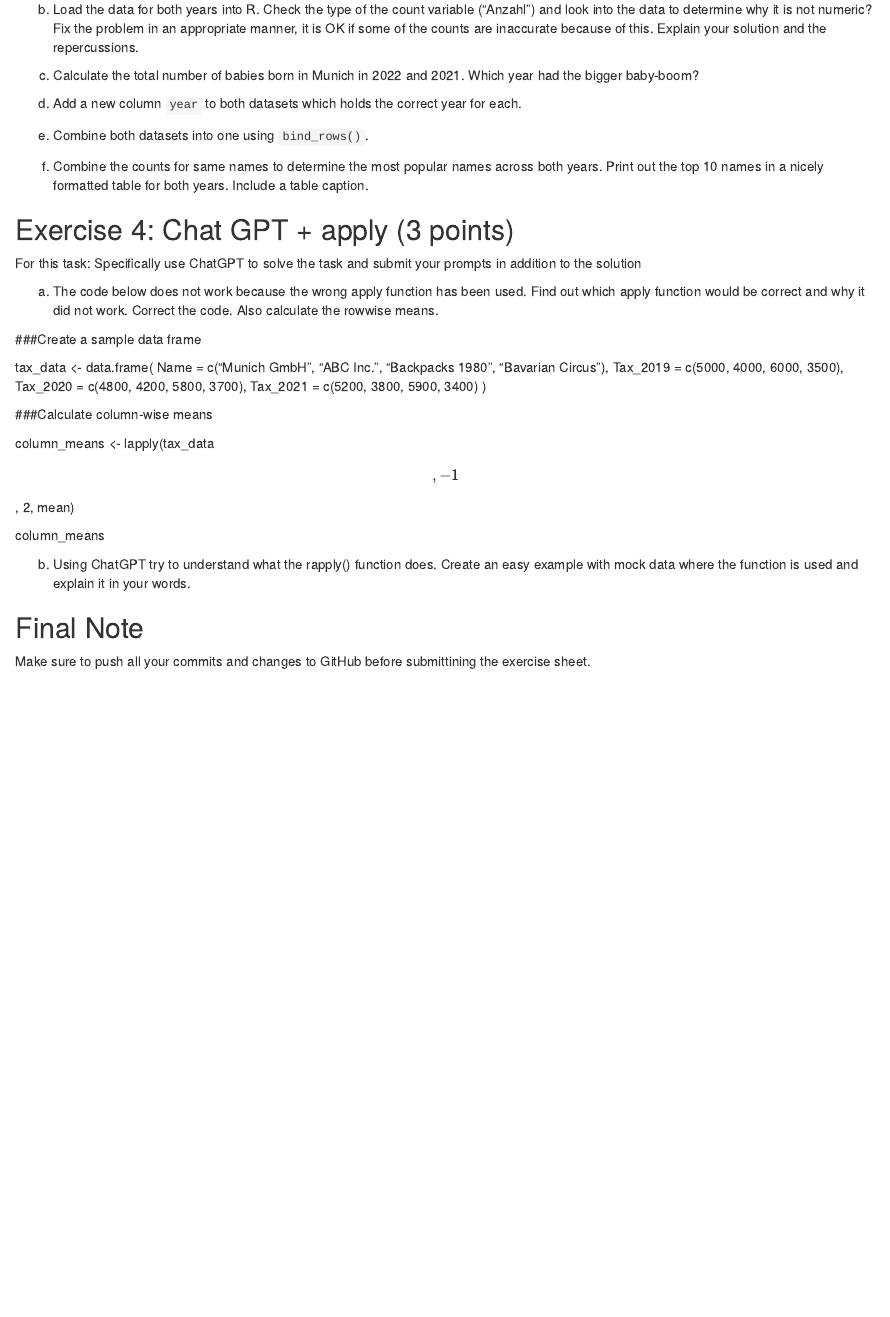
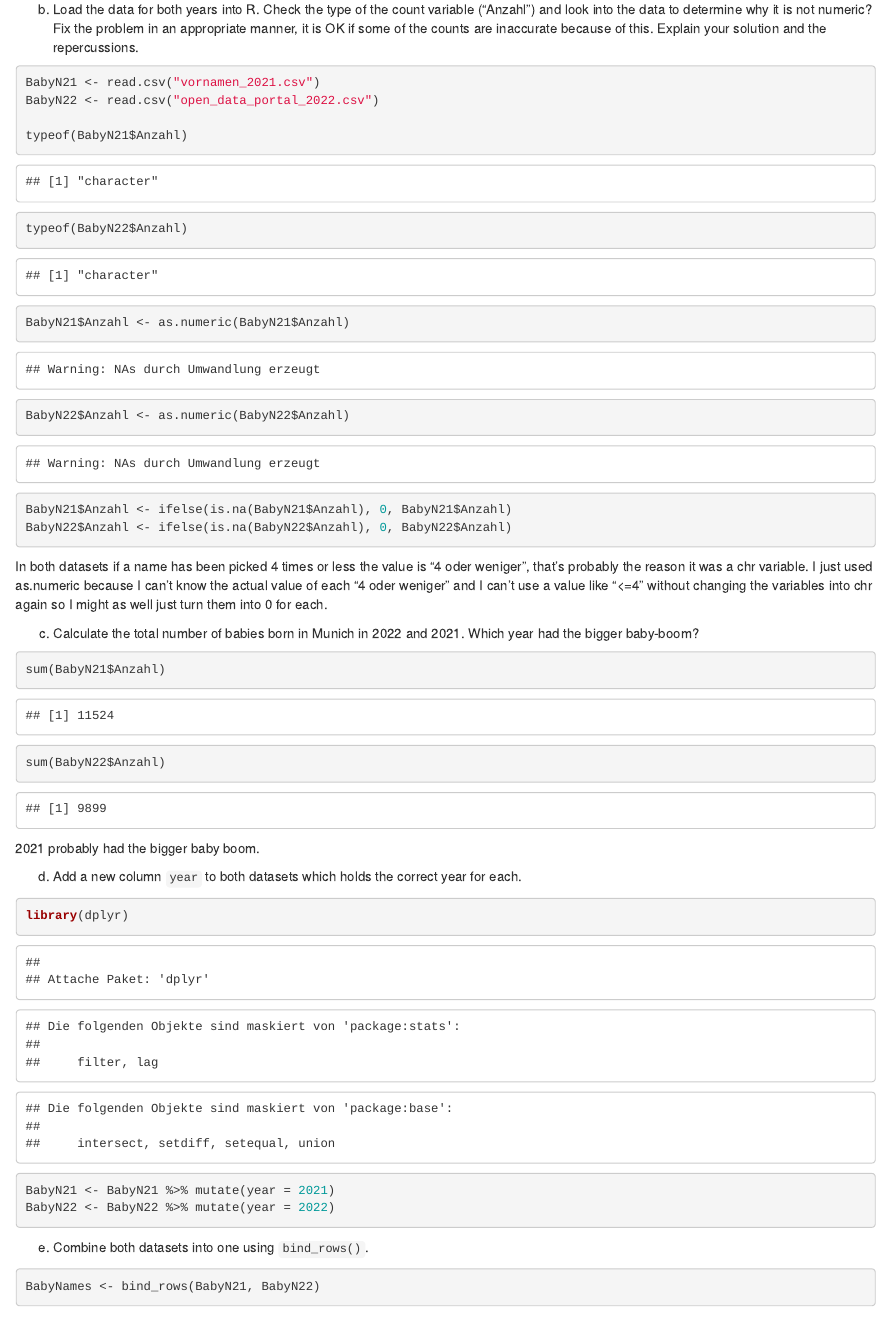
Before and after one commit to LevinM2101/exeRcise-sheet-3, an R Markdown document (ExerciseSheet_3_TEMPLATE.Rmd): the page in a window 1100 px wide, from 1210 px down. The pictures show the output file ExerciseSheet_3_TEMPLATE.html that the author committed with the source, opened offline.

Commit message:
Exercise Sheet 3: 3b)

````diff
--- a/ExerciseSheet_3_TEMPLATE.Rmd
+++ b/ExerciseSheet_3_TEMPLATE.Rmd
@@ -81,13 +81,48 @@ b)  Load the data for both years into R. Check the type of the count
     some of the counts are inaccurate because of this. Explain your
     solution and the repercussions.
 
+```{r}
+BabyN21 <- read.csv("vornamen_2021.csv")
+BabyN22 <- read.csv("open_data_portal_2022.csv")
+
+typeof(BabyN21$Anzahl)
+typeof(BabyN22$Anzahl)
+
+BabyN21$Anzahl <- as.numeric(BabyN21$Anzahl)
+BabyN22$Anzahl <- as.numeric(BabyN22$Anzahl)
+
+BabyN21$Anzahl <- ifelse(is.na(BabyN21$Anzahl), 0, BabyN21$Anzahl)
+BabyN22$Anzahl <- ifelse(is.na(BabyN22$Anzahl), 0, BabyN22$Anzahl)
+```
+
+In both datasets if a name has been picked 4 times or less the value is "4 oder weniger", that's probably the reason it was a chr variable. I just used as.numeric because I can't know the actual value of each "4 oder weniger" and I can't use a value like "<=4" without changing the variables into chr again so I might as well just turn them into 0 for each.
+
 c)  Calculate the total number of babies born in Munich in 2022
     and 2021. Which year had the bigger baby-boom?
+
+```{r}
+sum(BabyN21$Anzahl)
+sum(BabyN22$Anzahl)
+```
+2021 probably had the bigger baby boom.
 
 d)  Add a new column `year` to both datasets which holds the correct
     year for each.
 
+```{r}
+library(dplyr)
+
+BabyN21 <- BabyN21 %>% mutate(year = 2021)
+BabyN22 <- BabyN22 %>% mutate(year = 2022)
+```
+
+
 e)  Combine both datasets into one using `bind_rows()`.
+
+```{r}
+BabyNames <- bind_rows(BabyN21, BabyN22)
+```
+
 
 f)  Combine the counts for same names to determine the most popular
     names across both years. Print out the top 10 names in a nicely
````
Also changed, not shown: ExerciseSheet_3_TEMPLATE.html.
